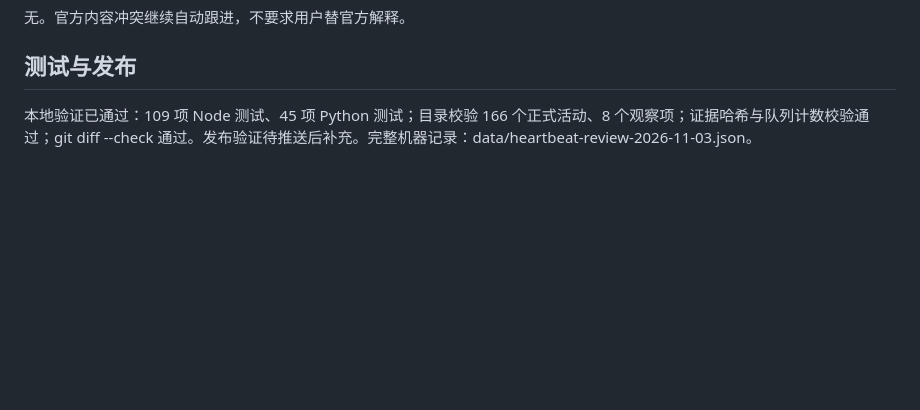
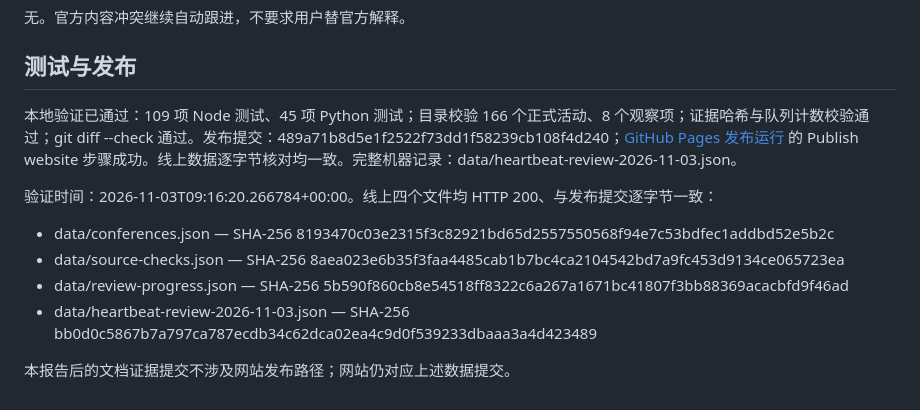
Before and after one commit to vickie02736/conference-reminder, a Markdown page: heartbeat-review-2026-11-03.md, the part around the change. Drawn GitHub-style; blank space fills up the shorter version.

Commit message:
Record successful Pages publication and live data verification

```diff
--- a/heartbeat-review-2026-11-03.md
+++ b/heartbeat-review-2026-11-03.md
@@ -187,4 +187,13 @@
 
 ## 测试与发布
 
-本地验证已通过：109 项 Node 测试、45 项 Python 测试；目录校验 166 个正式活动、8 个观察项；证据哈希与队列计数校验通过；git diff --check 通过。发布验证待推送后补充。完整机器记录：data/heartbeat-review-2026-11-03.json。
+本地验证已通过：109 项 Node 测试、45 项 Python 测试；目录校验 166 个正式活动、8 个观察项；证据哈希与队列计数校验通过；git diff --check 通过。发布提交：489a71b8d5e1f2522f73dd1f58239cb108f4d240；[GitHub Pages 发布运行](https://github.com/vickie02736/conference-reminder/actions/runs/41609503018) 的 Publish website 步骤成功。线上数据逐字节核对均一致。完整机器记录：data/heartbeat-review-2026-11-03.json。
+
+验证时间：2026-11-03T09:16:20.266784+00:00。线上四个文件均 HTTP 200、与发布提交逐字节一致：
+
+- data/conferences.json — SHA-256 8193470c03e2315f3c82921bd65d2557550568f94e7c53bdfec1addbd52e5b2c
+- data/source-checks.json — SHA-256 8aea023e6b35f3faa4485cab1b7bc4ca2104542bd7a9fc453d9134ce065723ea
+- data/review-progress.json — SHA-256 5b590f860cb8e54518ff8322c6a267a1671bc41807f3bb88369acacbfd9f46ad
+- data/heartbeat-review-2026-11-03.json — SHA-256 bb0d0c5867b7a797ca787ecdb34c62dca02ea4c9d0f539233dbaaa3a4d423489
+
+本报告后的文档证据提交不涉及网站发布路径；网站仍对应上述数据提交。
```
